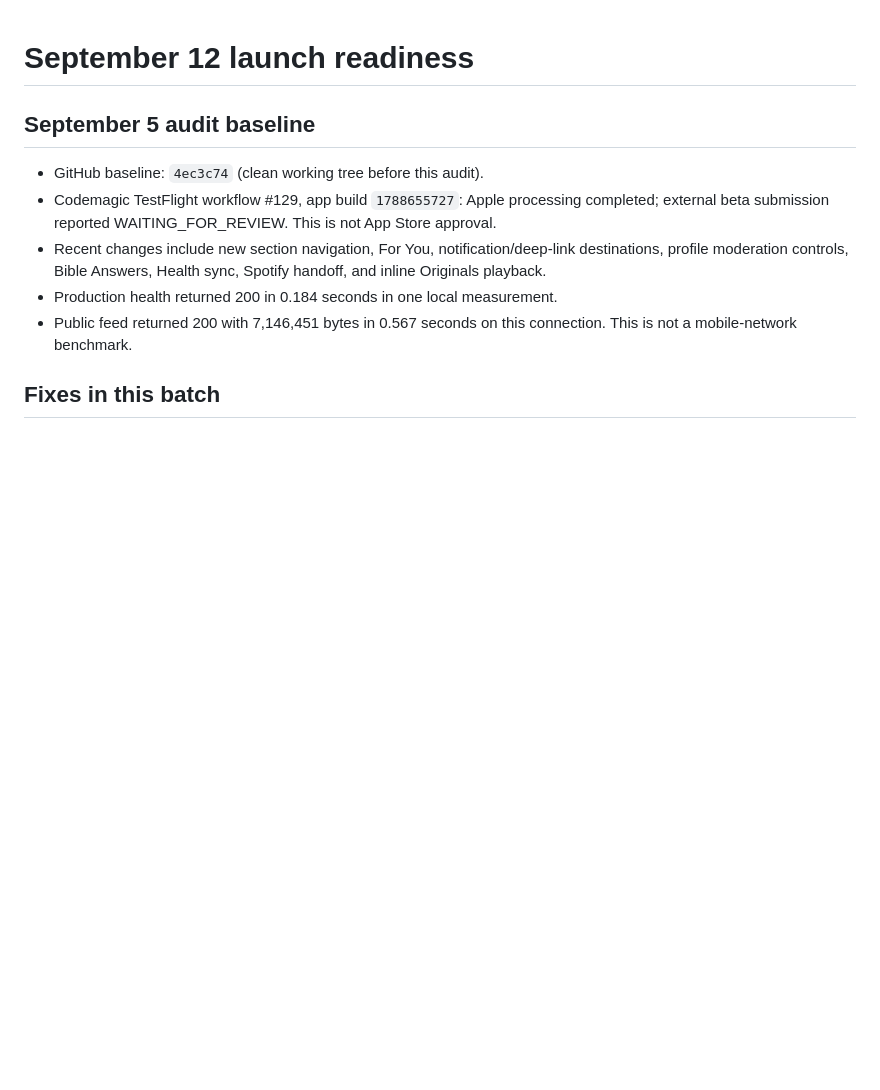
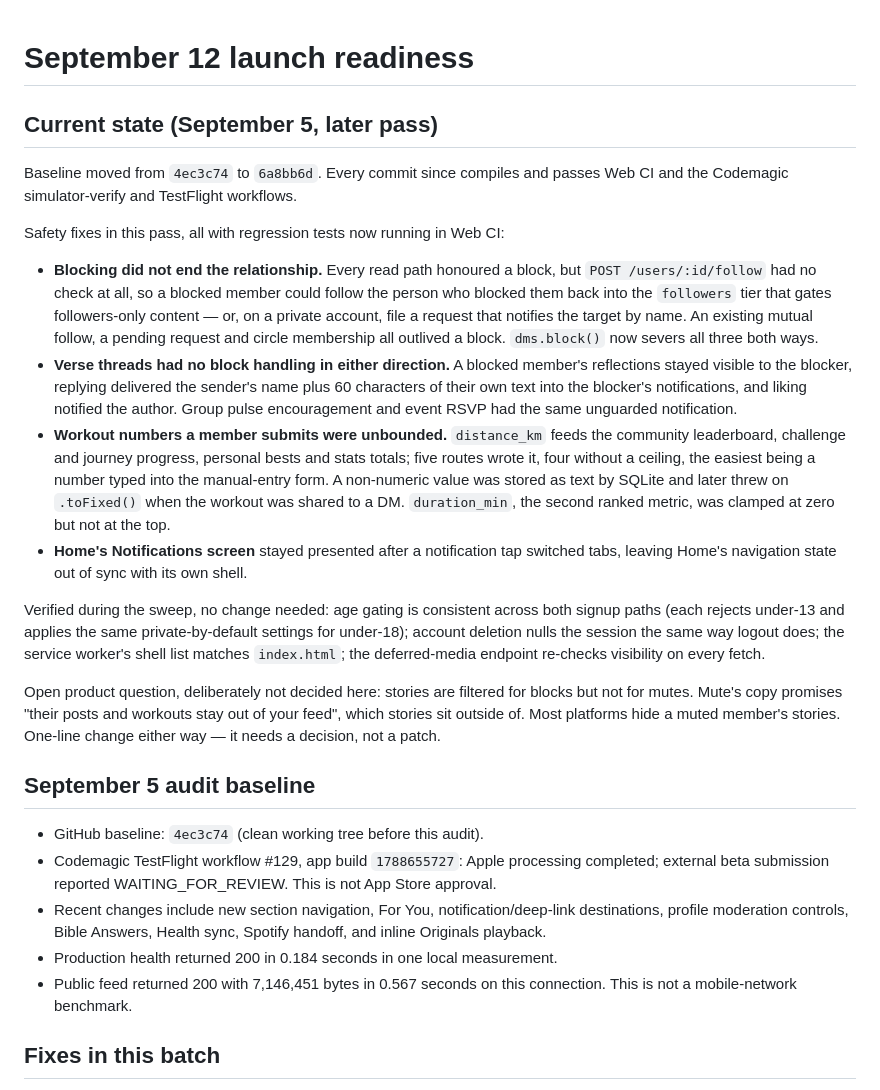
Before and after one commit to GoldstarOrbital/faithfit-platform, a Markdown page: qa/launch-2026-09-12.md, the part around one of its changes. Drawn GitHub-style; blank space fills up the shorter version.

```diff
--- a/qa/launch-2026-09-12.md
+++ b/qa/launch-2026-09-12.md
@@ -1,4 +1,44 @@
 # September 12 launch readiness
+
+## Current state (September 5, later pass)
+
+Baseline moved from `4ec3c74` to `6a8bb6d`. Every commit since compiles and
+passes Web CI and the Codemagic simulator-verify and TestFlight workflows.
+
+Safety fixes in this pass, all with regression tests now running in Web CI:
+
+- **Blocking did not end the relationship.** Every read path honoured a block,
+  but `POST /users/:id/follow` had no check at all, so a blocked member could
+  follow the person who blocked them back into the `followers` tier that gates
+  followers-only content — or, on a private account, file a request that
+  notifies the target by name. An existing mutual follow, a pending request and
+  circle membership all outlived a block. `dms.block()` now severs all three
+  both ways.
+- **Verse threads had no block handling in either direction.** A blocked
+  member's reflections stayed visible to the blocker, replying delivered the
+  sender's name plus 60 characters of their own text into the blocker's
+  notifications, and liking notified the author. Group pulse encouragement and
+  event RSVP had the same unguarded notification.
+- **Workout numbers a member submits were unbounded.** `distance_km` feeds the
+  community leaderboard, challenge and journey progress, personal bests and
+  stats totals; five routes wrote it, four without a ceiling, the easiest being
+  a number typed into the manual-entry form. A non-numeric value was stored as
+  text by SQLite and later threw on `.toFixed()` when the workout was shared to
+  a DM. `duration_min`, the second ranked metric, was clamped at zero but not
+  at the top.
+- **Home's Notifications screen** stayed presented after a notification tap
+  switched tabs, leaving Home's navigation state out of sync with its own shell.
+
+Verified during the sweep, no change needed: age gating is consistent across
+both signup paths (each rejects under-13 and applies the same private-by-default
+settings for under-18); account deletion nulls the session the same way logout
+does; the service worker's shell list matches `index.html`; the deferred-media
+endpoint re-checks visibility on every fetch.
+
+Open product question, deliberately not decided here: stories are filtered for
+blocks but not for mutes. Mute's copy promises "their posts and workouts stay
+out of your feed", which stories sit outside of. Most platforms hide a muted
+member's stories. One-line change either way — it needs a decision, not a patch.
 
 ## September 5 audit baseline
 
```
Also changed, not shown: other parts of qa/launch-2026-09-12.md (+38 -2 lines).
